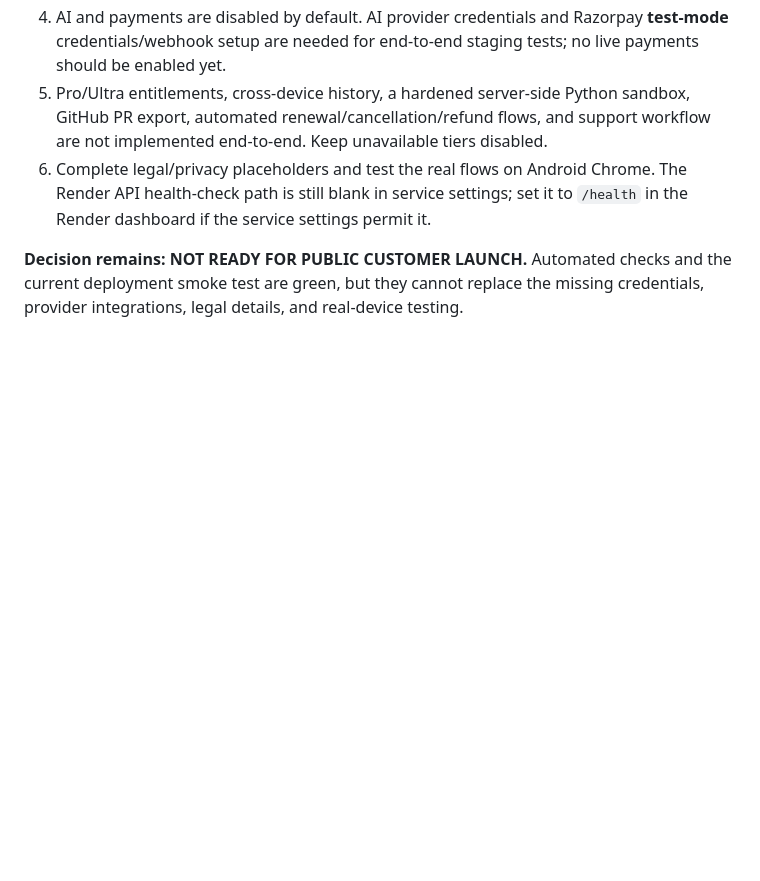
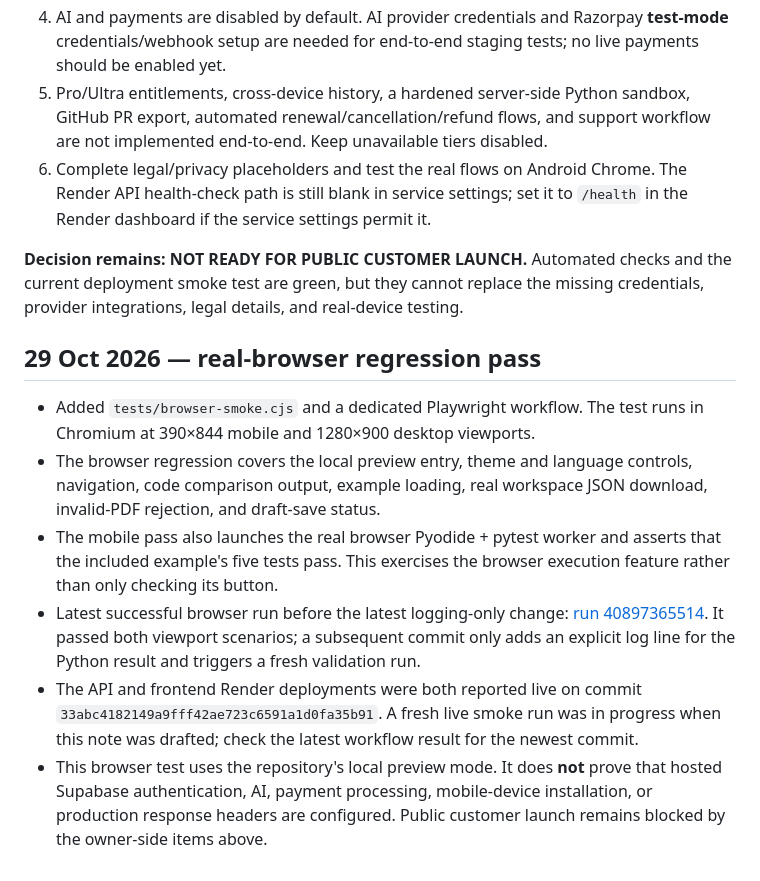
Before and after one commit to thakurshreyanshthakurshreyansh-eng/research-to-code, a Markdown page: PRELAUNCH_AUDIT_REPORT.md, the part around the change. Drawn GitHub-style; blank space fills up the shorter version.

Commit message:
Document real browser regression coverage and remaining launch blockers

```diff
--- a/PRELAUNCH_AUDIT_REPORT.md
+++ b/PRELAUNCH_AUDIT_REPORT.md
@@ -114,3 +114,12 @@ Do not publicly launch or accept customer money until the deployment checklist i
 6. Complete legal/privacy placeholders and test the real flows on Android Chrome. The Render API health-check path is still blank in service settings; set it to `/health` in the Render dashboard if the service settings permit it.
 
 **Decision remains: NOT READY FOR PUBLIC CUSTOMER LAUNCH.** Automated checks and the current deployment smoke test are green, but they cannot replace the missing credentials, provider integrations, legal details, and real-device testing.
+
+## 29 Oct 2026 — real-browser regression pass
+
+- Added `tests/browser-smoke.cjs` and a dedicated Playwright workflow. The test runs in Chromium at 390×844 mobile and 1280×900 desktop viewports.
+- The browser regression covers the local preview entry, theme and language controls, navigation, code comparison output, example loading, real workspace JSON download, invalid-PDF rejection, and draft-save status.
+- The mobile pass also launches the real browser Pyodide + pytest worker and asserts that the included example's five tests pass. This exercises the browser execution feature rather than only checking its button.
+- Latest successful browser run before the latest logging-only change: [run 40897365514](https://github.com/thakurshreyanshthakurshreyansh-eng/research-to-code/actions/runs/40897365514). It passed both viewport scenarios; a subsequent commit only adds an explicit log line for the Python result and triggers a fresh validation run.
+- The API and frontend Render deployments were both reported live on commit `33abc4182149a9fff42ae723c6591a1d0fa35b91`. A fresh live smoke run was in progress when this note was drafted; check the latest workflow result for the newest commit.
+- This browser test uses the repository's local preview mode. It does **not** prove that hosted Supabase authentication, AI, payment processing, mobile-device installation, or production response headers are configured. Public customer launch remains blocked by the owner-side items above.
```
